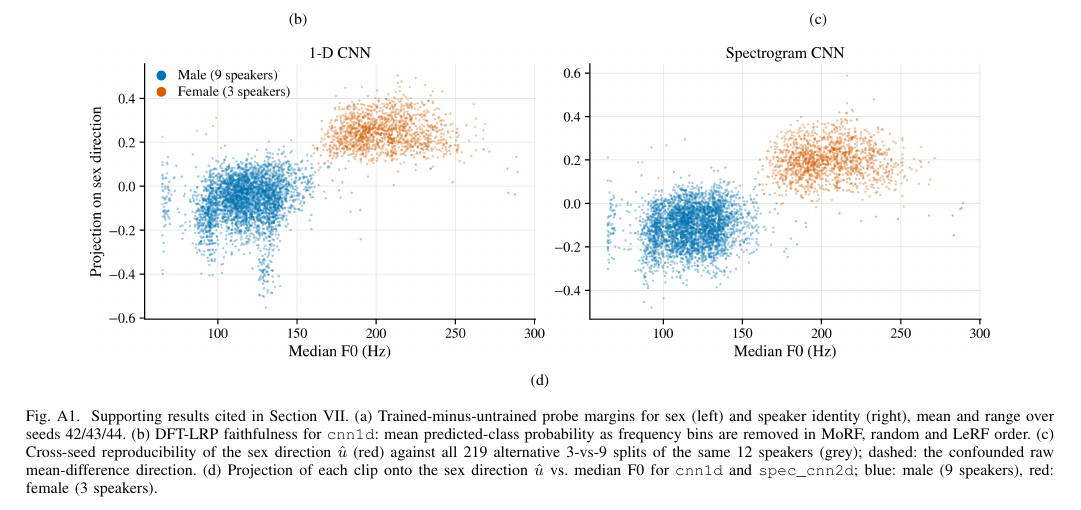
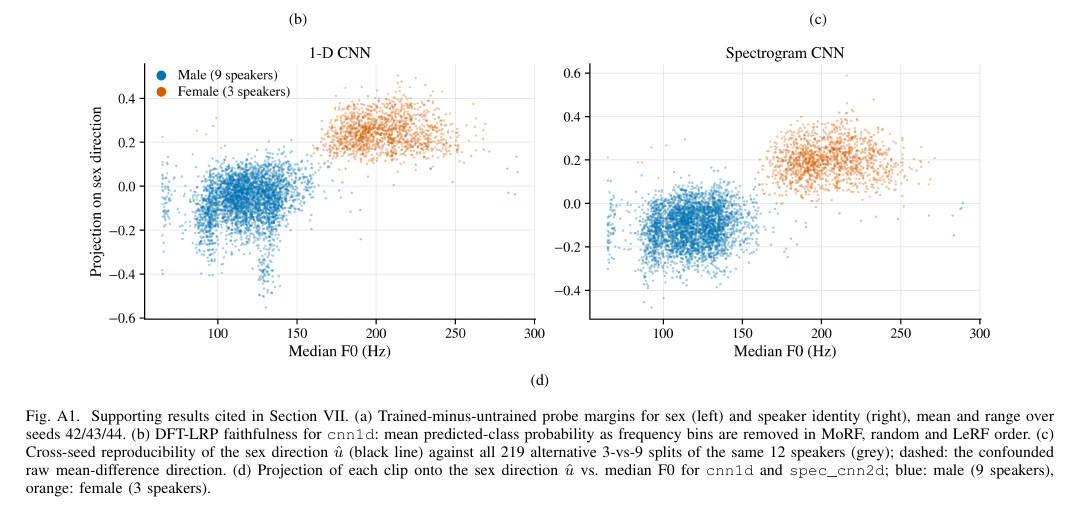
Before and after one commit to bijyeta-maharjan/disentangling-speaker-sex-encoding-and-use, a LaTeX paper (paper/main.tex): part of page 10 of 10, cut so that both start at the same text. Compiled offline with pdfLaTeX.

Commit message:
Update figure captions to match new figure colours
Co-Authored-By: Claude Opus 5.5 <noreply@anthropic.com>

```diff
--- a/paper/main.tex
+++ b/paper/main.tex
@@ -827,11 +827,11 @@ is available at \url{https://github.com/soerenab/AudioMNIST}.
 (left) and speaker identity (right), mean and range over seeds 42/43/44.
 (b) DFT-LRP faithfulness for \texttt{cnn1d}: mean predicted-class probability
 as frequency bins are removed in MoRF, random and LeRF order. (c) Cross-seed
-reproducibility of the sex direction $\hat{u}$ (red) against all 219
+reproducibility of the sex direction $\hat{u}$ (black line) against all 219
 alternative 3-vs-9 splits of the same 12 speakers (grey); dashed: the
 confounded raw mean-difference direction. (d) Projection of each clip onto
 the sex direction $\hat{u}$ vs.\ median F0 for \texttt{cnn1d} and
-\texttt{spec\_cnn2d}; blue: male (9 speakers), red: female (3 speakers).}
+\texttt{spec\_cnn2d}; blue: male (9 speakers), orange: female (3 speakers).}
 \label{fig:app}
 \end{figure*}
 
```
Also changed, not shown: paper/main.tex (6 more changed lines).
